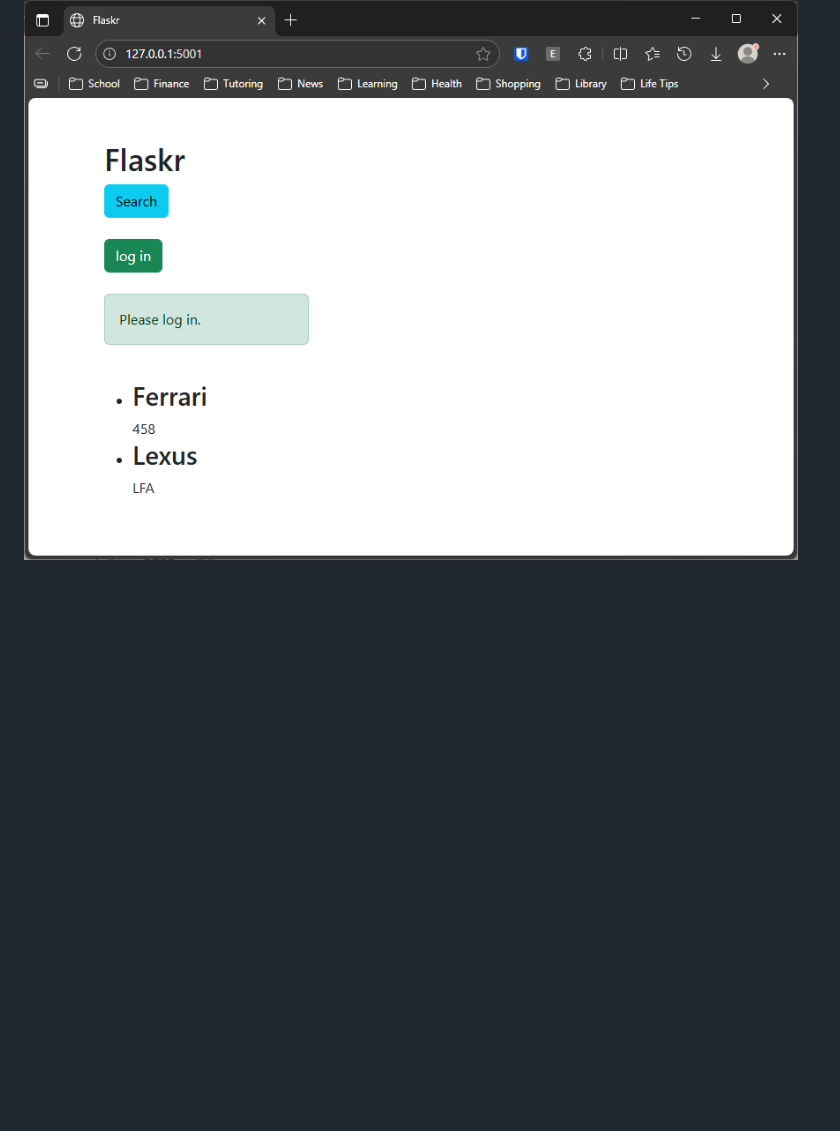
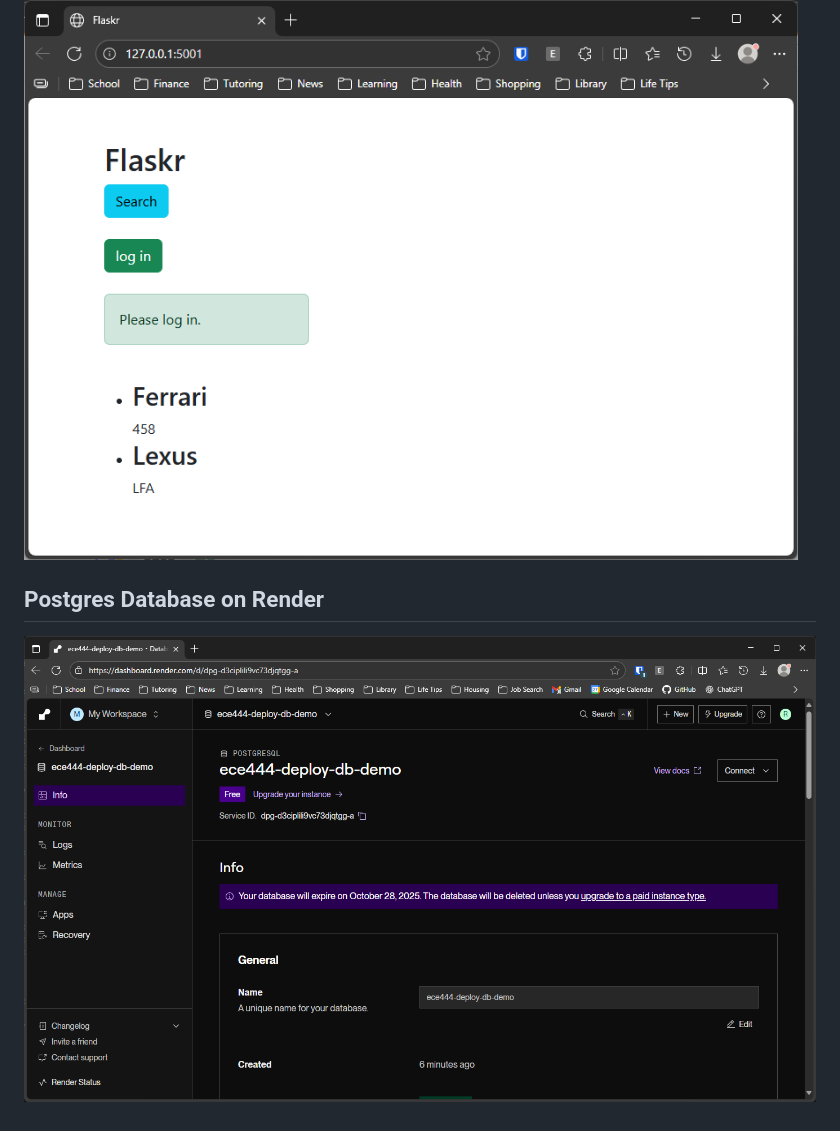
Before and after one commit to ridvikpal/flaskr-tdd, a Markdown page: README.md, the part around the change. Rendered like a GitHub page; pictures changed too: image-20.png (added); blank space fills up the shorter version.

Commit message:
Added steps for postgres on render.

```diff
--- a/README.md
+++ b/README.md
@@ -48,3 +48,7 @@ This repo is a clone of https://github.com/shuruizUofT/flaskr-tdd/
 ## Login Required
 
 ![alt text](image-17.png)
+
+## Postgres Database on Render
+
+![alt text](image-20.png)
```
Also changed, not shown: 2 other files.
